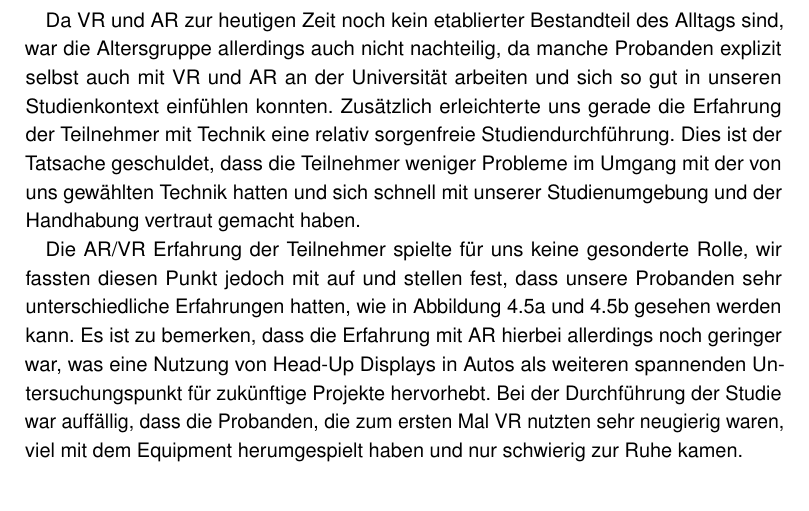
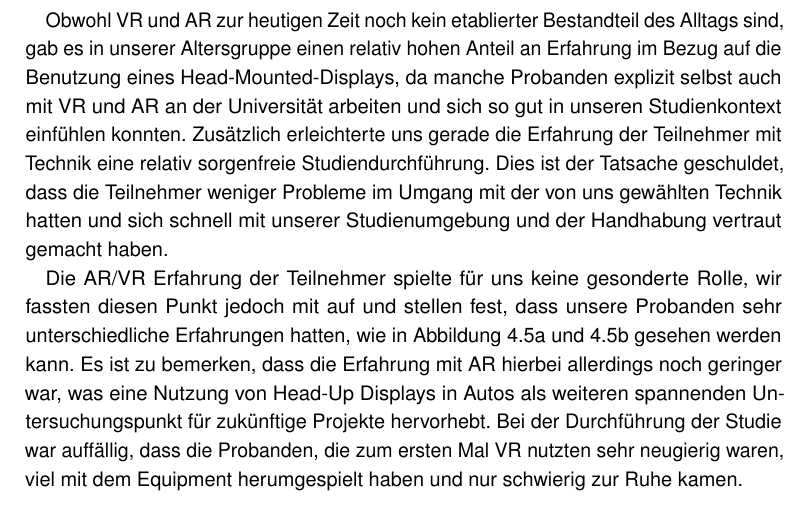
Before and after one commit to tlahmann/mci-af, a LaTeX thesis (MCI-Resync-Documentation.tex, which reads chapters/61Demography.tex): part of page 54 of 78, cut so that both start at the same text. Compiled offline with pdfLaTeX.

Commit message:
Discussion Korrekturgelesen und Satzumstellungen vorgenommen

```diff
--- a/chapters/61Demography.tex
+++ b/chapters/61Demography.tex
@@ -8,7 +8,7 @@ Durch die moderne Gesellschaft werden Nutzer heute mit neuen Technologien übers
 
 Auf der anderen Seite haben viele der Teilnehmer möglicherweise noch keine oder nur wenig Erfahrung mit dem Autofahren allgemein. Wir gehen außerdem davon aus, dass die Teilnehmer keine oder nur sehr wenig Erfahrung mit autonomen Fahrzeugen gemacht haben. Durch diese beiden Punkte argumentieren wir ebenfalls, dass die Studie in Zukunft, sobald autonomes Fahren etabliert ist, mit einer größeren Anzahl an Probanden andere Ergebnisse liefern könnte.
 
-Da VR und AR zur heutigen Zeit noch kein etablierter Bestandteil des Alltags sind, war die Altersgruppe allerdings auch nicht nachteilig, da manche Probanden explizit selbst auch mit VR und AR an der Universität arbeiten und sich so gut in unseren Studienkontext einfühlen konnten.
+Obwohl VR und AR zur heutigen Zeit noch kein etablierter Bestandteil des Alltags sind, gab es in unserer Altersgruppe einen relativ hohen Anteil an Erfahrung im Bezug auf die Benutzung eines Head-Mounted-Displays, da manche Probanden explizit selbst auch mit VR und AR an der Universität arbeiten und sich so gut in unseren Studienkontext einfühlen konnten.
 Zusätzlich erleichterte uns gerade die Erfahrung der Teilnehmer mit Technik eine relativ sorgenfreie Studiendurchführung. Dies ist der Tatsache geschuldet, dass die Teilnehmer weniger Probleme im Umgang mit der von uns gewählten Technik hatten und sich schnell mit unserer Studienumgebung und der Handhabung vertraut gemacht haben.
 
 Die AR/VR Erfahrung der Teilnehmer spielte für uns keine gesonderte Rolle, wir fassten diesen Punkt jedoch mit auf und stellen fest, dass unsere Probanden sehr unterschiedliche Erfahrungen hatten, wie in Abbildung~\ref{fig:expVr} und~\ref{fig:expAr} gesehen werden kann. Es ist zu bemerken, dass die Erfahrung mit AR hierbei allerdings noch geringer war, was eine Nutzung von Head-Up Displays in Autos als weiteren spannenden Untersuchungspunkt für zukünftige Projekte hervorhebt.
```
